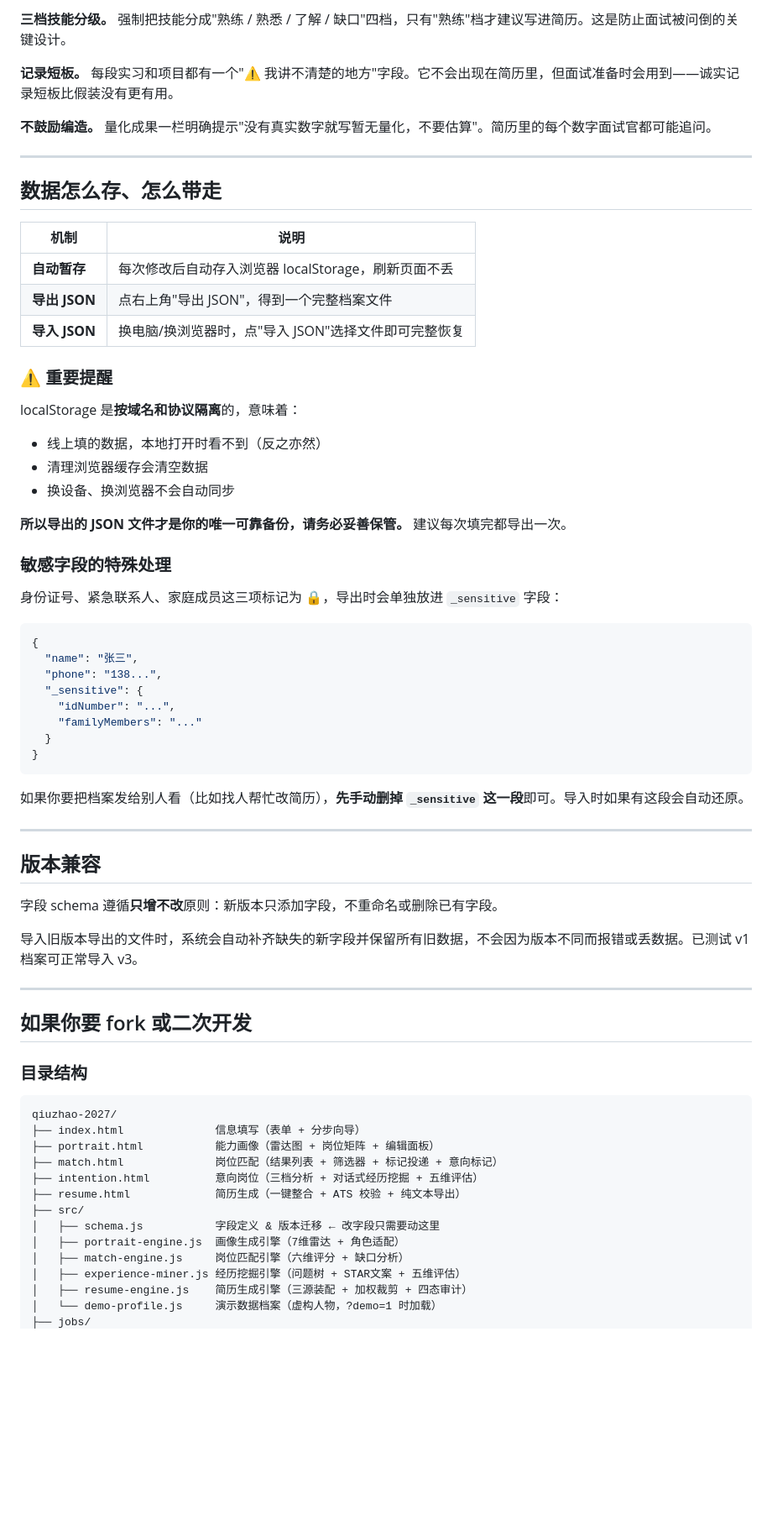
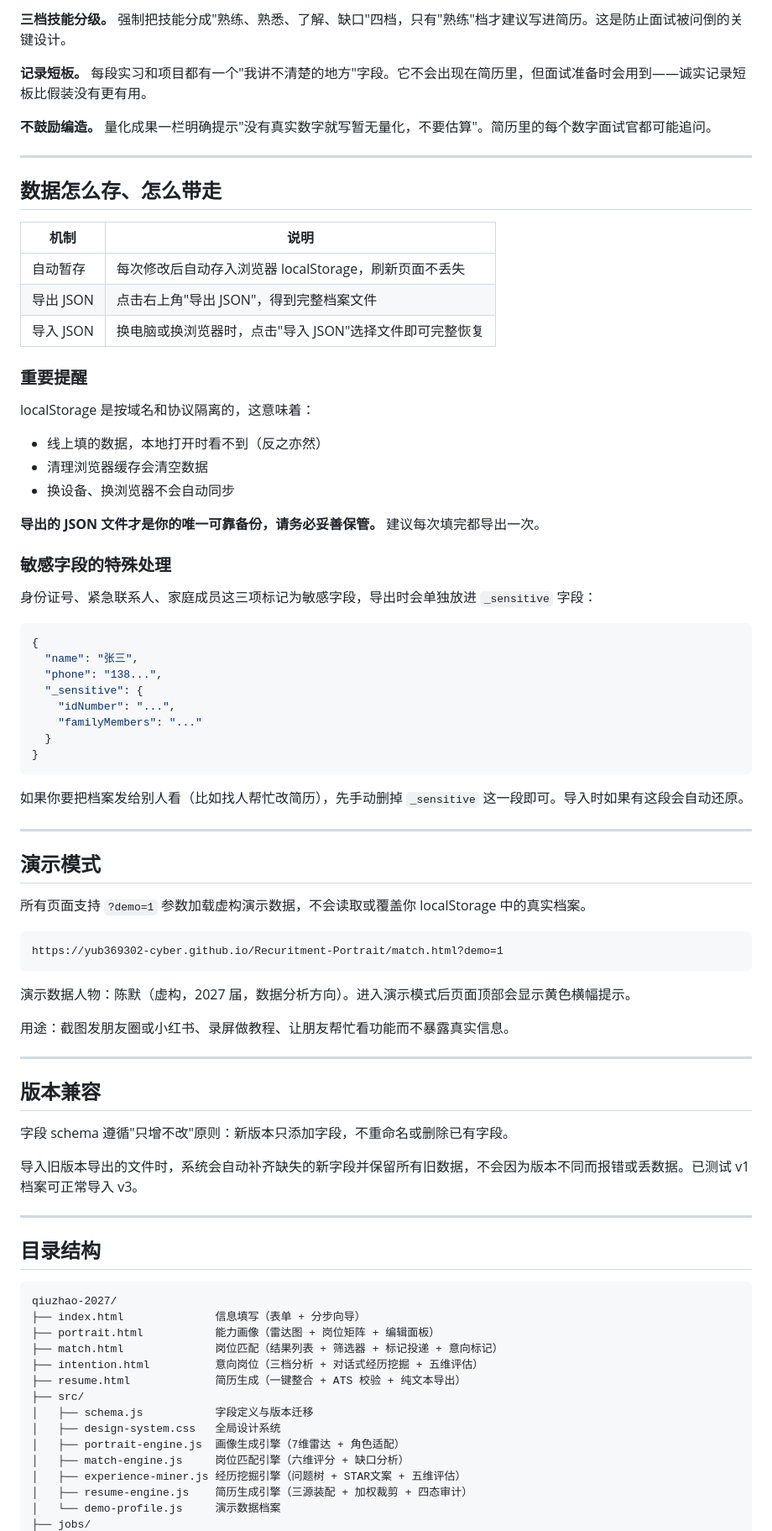
Before and after one commit to Xinye25125763-cmd/Recuritment-Portrait, a Markdown page: README.md, the part around one of its changes. Shown at 84% size. GitHub-like rendering; blank space fills up the shorter version.

````diff
--- a/README.md
+++ b/README.md
@@ -82,7 +62,7 @@ https://<用户名>.github.io/<仓库名>/resume.html?demo=1
 
-**三档技能分级。** 强制把技能分成"熟练 / 熟悉 / 了解 / 缺口"四档，只有"熟练"档才建议写进简历。这是防止面试被问倒的关键设计。
+**三档技能分级。** 强制把技能分成"熟练、熟悉、了解、缺口"四档，只有"熟练"档才建议写进简历。这是防止面试被问倒的关键设计。
 
-**记录短板。** 每段实习和项目都有一个"⚠️ 我讲不清楚的地方"字段。它不会出现在简历里，但面试准备时会用到——诚实记录短板比假装没有更有用。
+**记录短板。** 每段实习和项目都有一个"我讲不清楚的地方"字段。它不会出现在简历里，但面试准备时会用到——诚实记录短板比假装没有更有用。
 
 **不鼓励编造。** 量化成果一栏明确提示"没有真实数字就写暂无量化，不要估算"。简历里的每个数字面试官都可能追问。
 
@@ -91,24 +71,24 @@ https://<用户名>.github.io/<仓库名>/resume.html?demo=1
 ## 数据怎么存、怎么带走
 
 | 机制 | 说明 |
-| --- | --- |
-| **自动暂存** | 每次修改后自动存入浏览器 localStorage，刷新页面不丢 |
-| **导出 JSON** | 点右上角"导出 JSON"，得到一个完整档案文件 |
-| **导入 JSON** | 换电脑/换浏览器时，点"导入 JSON"选择文件即可完整恢复 |
+|------|------|
+| 自动暂存 | 每次修改后自动存入浏览器 localStorage，刷新页面不丢失 |
+| 导出 JSON | 点击右上角"导出 JSON"，得到完整档案文件 |
+| 导入 JSON | 换电脑或换浏览器时，点击"导入 JSON"选择文件即可完整恢复 |
 
-### ⚠️ 重要提醒
+### 重要提醒
 
-localStorage 是**按域名和协议隔离**的，意味着：
+localStorage 是按域名和协议隔离的，这意味着：
 
 - 线上填的数据，本地打开时看不到（反之亦然）
 - 清理浏览器缓存会清空数据
 - 换设备、换浏览器不会自动同步
 
-**所以导出的 JSON 文件才是你的唯一可靠备份，请务必妥善保管。** 建议每次填完都导出一次。
+**导出的 JSON 文件才是你的唯一可靠备份，请务必妥善保管。** 建议每次填完都导出一次。
 
 ### 敏感字段的特殊处理
 
-身份证号、紧急联系人、家庭成员这三项标记为 🔒，导出时会单独放进 `_sensitive` 字段：
+身份证号、紧急联系人、家庭成员这三项标记为敏感字段，导出时会单独放进 `_sensitive` 字段：
 
 ```json
 {
@@ -121,21 +101,33 @@ localStorage 是**按域名和协议隔离**的，意味着：
 }
 ```
 
-如果你要把档案发给别人看（比如找人帮忙改简历），**先手动删掉 `_sensitive` 这一段**即可。导入时如果有这段会自动还原。
+如果你要把档案发给别人看（比如找人帮忙改简历），先手动删掉 `_sensitive` 这一段即可。导入时如果有这段会自动还原。
+
+---
+
+## 演示模式
+
+所有页面支持 `?demo=1` 参数加载虚构演示数据，不会读取或覆盖你 localStorage 中的真实档案。
+
+```
+https://yub369302-cyber.github.io/Recuritment-Portrait/match.html?demo=1
+```
+
+演示数据人物：陈默（虚构，2027 届，数据分析方向）。进入演示模式后页面顶部会显示黄色横幅提示。
+
+用途：截图发朋友圈或小红书、录屏做教程、让朋友帮忙看功能而不暴露真实信息。
 
 ---
 
 ## 版本兼容
 
-字段 schema 遵循**只增不改**原则：新版本只添加字段，不重命名或删除已有字段。
+字段 schema 遵循"只增不改"原则：新版本只添加字段，不重命名或删除已有字段。
 
 导入旧版本导出的文件时，系统会自动补齐缺失的新字段并保留所有旧数据，不会因为版本不同而报错或丢数据。已测试 v1 档案可正常导入 v3。
 
 ---
 
-## 如果你要 fork 或二次开发
-
-### 目录结构
+## 目录结构
 
 ```
 qiuzhao-2027/
@@ -145,10 +137,11 @@ qiuzhao-2027/
 ├── intention.html          意向岗位（三档分析 + 对话式经历挖掘 + 五维评估）
 ├── resume.html             简历生成（一键整合 + ATS 校验 + 纯文本导出）
 ├── src/
-│   ├── schema.js           字段定义 & 版本迁移 ← 改字段只需要动这里
+│   ├── schema.js           字段定义与版本迁移
+│   ├── design-system.css   全局设计系统
 │   ├── portrait-engine.js  画像生成引擎（7维雷达 + 角色适配）
 │   ├── match-engine.js     岗位匹配引擎（六维评分 + 缺口分析）
 │   ├── experience-miner.js 经历挖掘引擎（问题树 + STAR文案 + 五维评估）
 │   ├── resume-engine.js    简历生成引擎（三源装配 + 加权裁剪 + 四态审计）
-│   └── demo-profile.js     演示数据档案（虚构人物，?demo=1 时加载）
+│   └── demo-profile.js     演示数据档案
 ├── jobs/
````
Also changed, not shown: other parts of README.md (+30 -71 lines), docs/PRD.md (added, +514 -0 lines).
